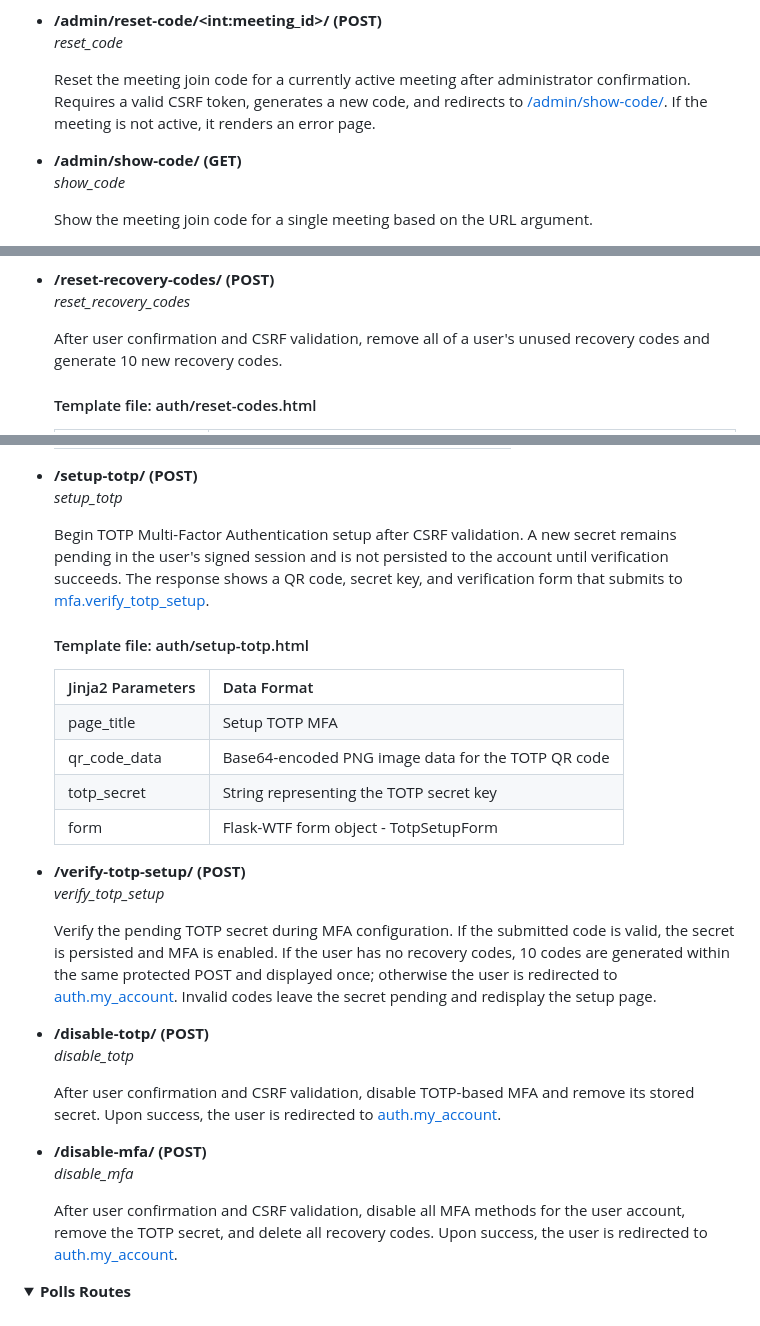
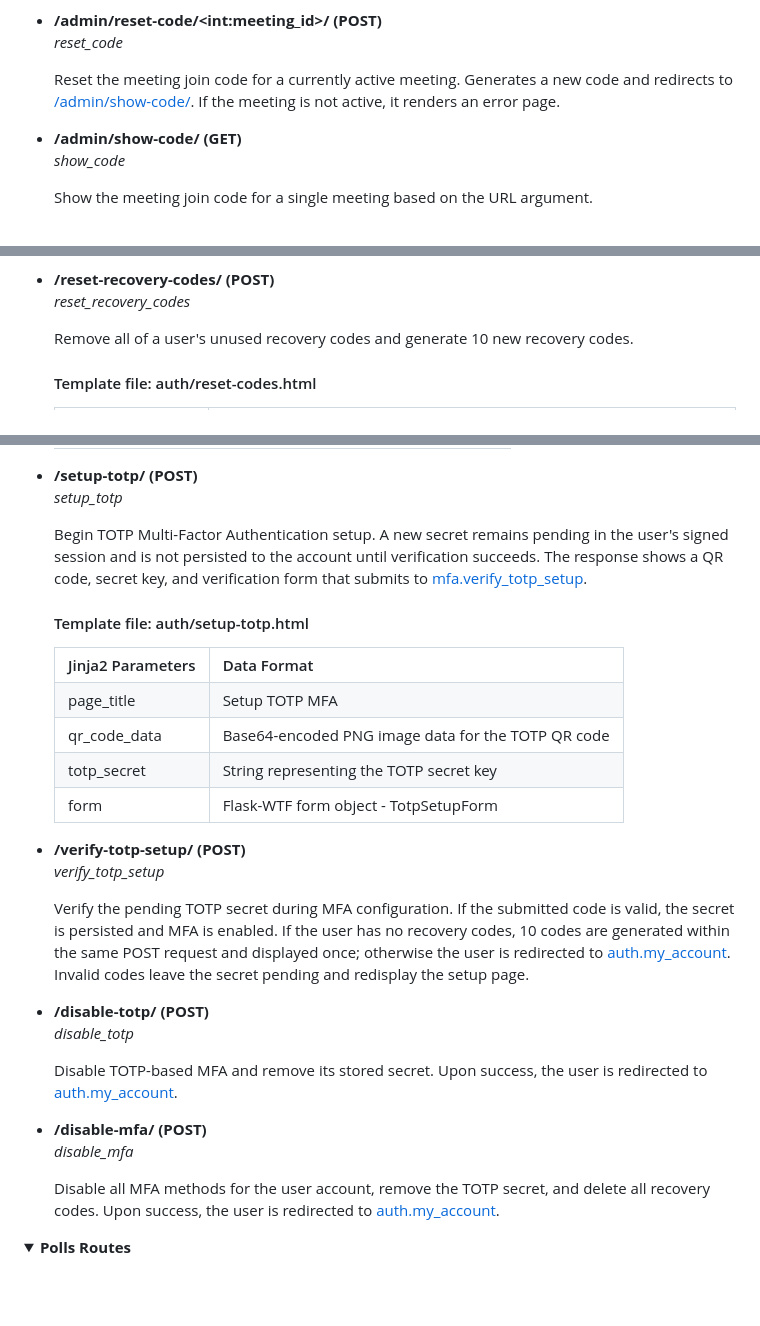
Before and after one commit to acm-udayton/ACM-Meeting-Records, a Markdown page: docs/DEVELOPMENT.md, 3 parts joined by grey strips. GitHub-like rendering; folded sections open; blank space fills up the shorter version.

Commit message:
Update documentation

```diff
--- a/docs/DEVELOPMENT.md
+++ b/docs/DEVELOPMENT.md
@@ -274,7 +276,7 @@ For POST requests, specify the type of data that should be expected, if any. Thi
         <br>
         <i>reset_code</i>
         <p>
-          Reset the meeting join code for a currently active meeting after administrator confirmation. Requires a valid CSRF token, generates a new code, and redirects to <a href="#route-admin-show-code">/admin/show-code/</a>. If the meeting is not active, it renders an error page.
+          Reset the meeting join code for a currently active meeting. Generates a new code and redirects to <a href="#route-admin-show-code">/admin/show-code/</a>. If the meeting is not active, it renders an error page.
         </p>
       </li>
       <li id="route-admin-show-code">
@@ -656,7 +658,7 @@ For POST requests, specify the type of data that should be expected, if any. Thi
         <br>
         <i>reset_recovery_codes</i>
         <p>
-          After user confirmation and CSRF validation, remove all of a user's unused recovery codes and generate 10 new recovery codes.
+          Remove all of a user's unused recovery codes and generate 10 new recovery codes.
         </p>
         <h4>Template file: auth/reset-codes.html</h4>
         <table>
@@ -698,7 +700,7 @@ For POST requests, specify the type of data that should be expected, if any. Thi
         <br>
         <i>setup_totp</i>
         <p>
-          Begin TOTP Multi-Factor Authentication setup after CSRF validation. A new secret remains pending in the user's signed session and is not persisted to the account until verification succeeds. The response shows a QR code, secret key, and verification form that submits to <a href="#route-mfa-verify-totp-setup">mfa.verify_totp_setup</a>.
+          Begin TOTP Multi-Factor Authentication setup. A new secret remains pending in the user's signed session and is not persisted to the account until verification succeeds. The response shows a QR code, secret key, and verification form that submits to <a href="#route-mfa-verify-totp-setup">mfa.verify_totp_setup</a>.
         </p>
         <h4>Template file: auth/setup-totp.html</h4>
         <table>
@@ -714,7 +716,7 @@ For POST requests, specify the type of data that should be expected, if any. Thi
         <br>
         <i>verify_totp_setup</i>
         <p>
-          Verify the pending TOTP secret during MFA configuration. If the submitted code is valid, the secret is persisted and MFA is enabled. If the user has no recovery codes, 10 codes are generated within the same protected POST and displayed once; otherwise the user is redirected to <a href="#route-auth-my-account">auth.my_account</a>. Invalid codes leave the secret pending and redisplay the setup page.
+          Verify the pending TOTP secret during MFA configuration. If the submitted code is valid, the secret is persisted and MFA is enabled. If the user has no recovery codes, 10 codes are generated within the same POST request and displayed once; otherwise the user is redirected to <a href="#route-auth-my-account">auth.my_account</a>. Invalid codes leave the secret pending and redisplay the setup page.
         </p>
       </li>
       <li id="route-mfa-disable-totp">
@@ -722,7 +724,7 @@ For POST requests, specify the type of data that should be expected, if any. Thi
         <br>
         <i>disable_totp</i>
         <p>
-          After user confirmation and CSRF validation, disable TOTP-based MFA and remove its stored secret. Upon success, the user is redirected to <a href="#route-auth-my-account">auth.my_account</a>.
+          Disable TOTP-based MFA and remove its stored secret. Upon success, the user is redirected to <a href="#route-auth-my-account">auth.my_account</a>.
         </p>
       </li>
       <li id="route-mfa-disable-mfa">
@@ -730,7 +732,7 @@ For POST requests, specify the type of data that should be expected, if any. Thi
         <br>
         <i>disable_mfa</i>
         <p>
-          After user confirmation and CSRF validation, disable all MFA methods for the user account, remove the TOTP secret, and delete all recovery codes. Upon success, the user is redirected to <a href="#route-auth-my-account">auth.my_account</a>.
+          Disable all MFA methods for the user account, remove the TOTP secret, and delete all recovery codes. Upon success, the user is redirected to <a href="#route-auth-my-account">auth.my_account</a>.
         </p>
     </ul>
 </details>
```
Also changed, not shown: other parts of docs/DEVELOPMENT.md (+2 -0 lines).
